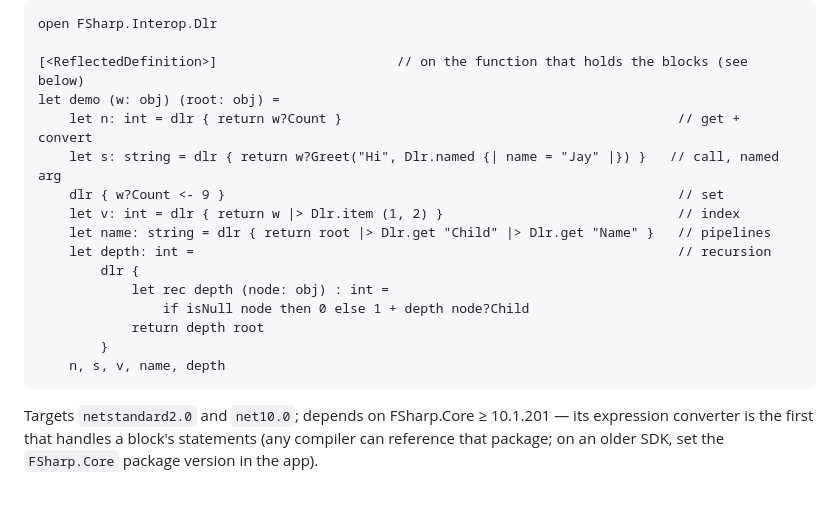
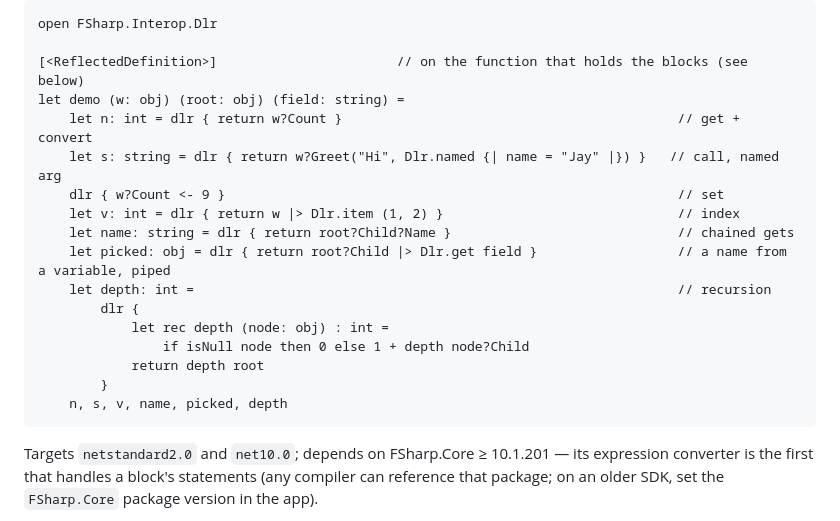
Before and after one commit to ekonbenefits/FSharp.Interop.Dlr, a Markdown page: README.md, the part around the change. Rendered like a GitHub page; blank space fills up the shorter version.

Commit message:
README: chained literal gets are root?Child?Name; the pipeline example takes its name from a variable
Co-Authored-By: Claude Opus 5 <noreply@anthropic.com>
Claude-Session: https://claude.ai/code/session_016mwfq4oeZW8SiD4HjTHYdg

````diff
--- a/README.md
+++ b/README.md
@@ -18,19 +18,20 @@ allocates nothing itself (the numbers are under [Measured](#measured)).
 open FSharp.Interop.Dlr
 
 [<ReflectedDefinition>]                       // on the function that holds the blocks (see below)
-let demo (w: obj) (root: obj) =
+let demo (w: obj) (root: obj) (field: string) =
     let n: int = dlr { return w?Count }                                           // get + convert
     let s: string = dlr { return w?Greet("Hi", Dlr.named {| name = "Jay" |}) }   // call, named arg
     dlr { w?Count <- 9 }                                                          // set
     let v: int = dlr { return w |> Dlr.item (1, 2) }                              // index
-    let name: string = dlr { return root |> Dlr.get "Child" |> Dlr.get "Name" }   // pipelines
+    let name: string = dlr { return root?Child?Name }                             // chained gets
+    let picked: obj = dlr { return root?Child |> Dlr.get field }                  // a name from a variable, piped
     let depth: int =                                                              // recursion
         dlr {
             let rec depth (node: obj) : int =
                 if isNull node then 0 else 1 + depth node?Child
             return depth root
         }
-    n, s, v, name, depth
+    n, s, v, name, picked, depth
 ```
 
 Targets `netstandard2.0` and `net10.0`; depends on FSharp.Core ≥ 10.1.201 — its expression
````
